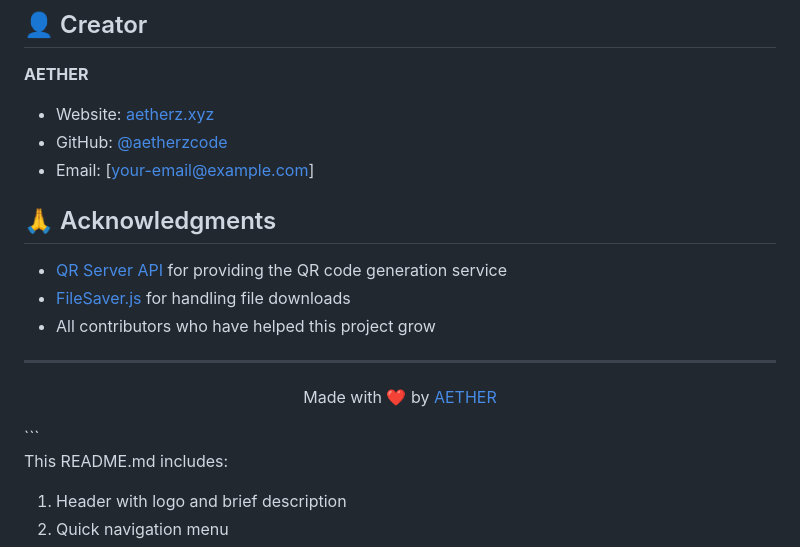
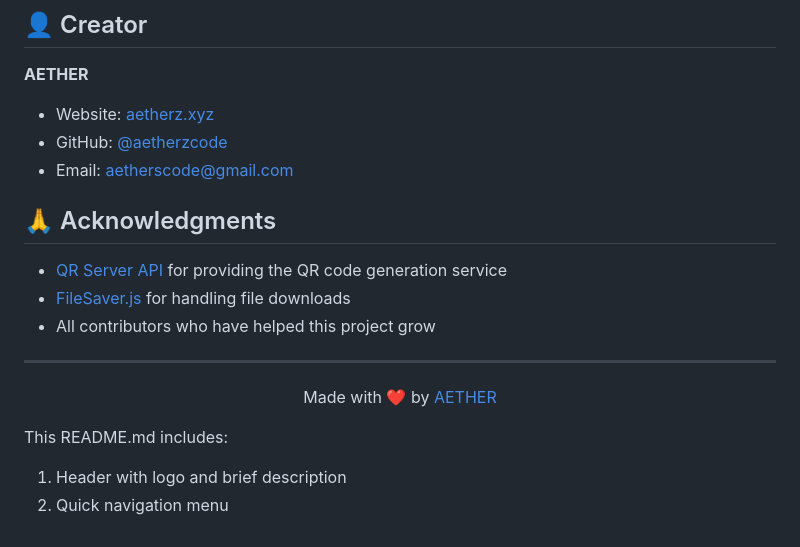
Before and after one commit to aetherzcode/qr-generator, a Markdown page: README.md, the part around the change. Drawn GitHub-style.

Commit message:
QR-GENERATOR

````diff
--- a/README.md
+++ b/README.md
@@ -116,7 +116,7 @@ This project is licensed under the MIT License - see the [LICENSE](LICENSE) file
 **AETHER**
 - Website: [aetherz.xyz](https://aetherz.xyz)
 - GitHub: [@aetherzcode](https://github.com/aetherzcode)
-- Email: [your-email@example.com]
+- Email: [aetherscode@gmail.com](mailto:aetherscode@gmail.com)
 
 ## 🙏 Acknowledgments
 
@@ -129,7 +129,6 @@ This project is licensed under the MIT License - see the [LICENSE](LICENSE) file
 <p align="center">
   Made with ❤️ by <a href="https://aetherz.xyz">AETHER</a>
 </p>
-```
 
 This README.md includes:
 1. Header with logo and brief description
````
